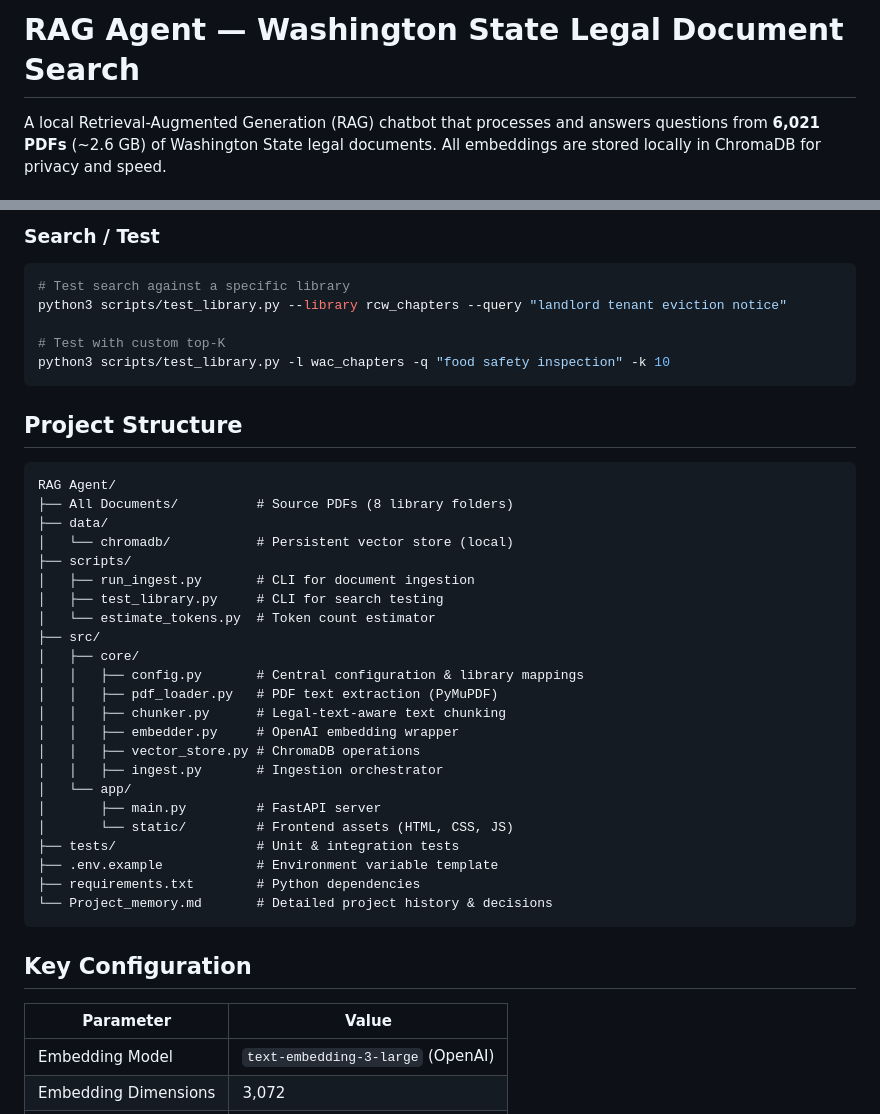
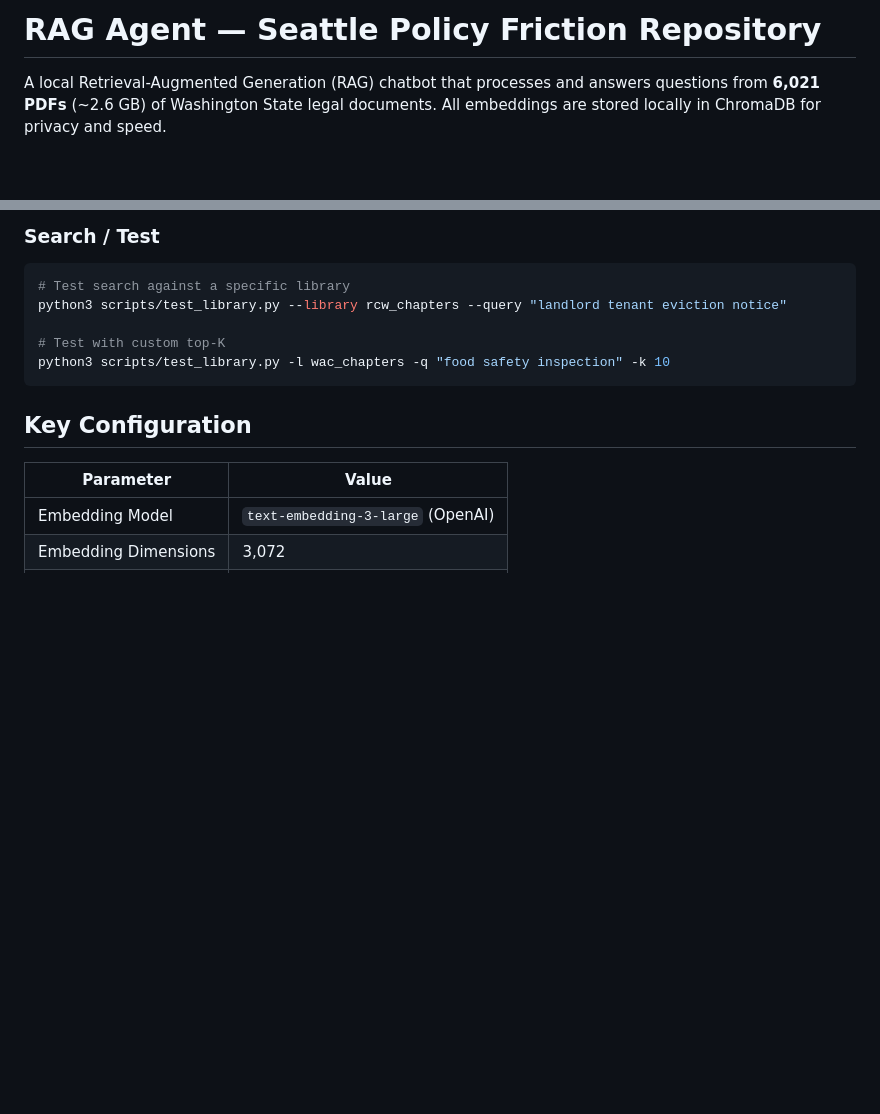
Before and after one commit to mayuresh747/RAG-Agent, a Markdown page: README.md, 2 parts joined by grey strips. GitHub-like rendering; blank space fills up the shorter version.

Commit message:
Rename project and simplify README
Updated project title and removed project structure section.

````diff
--- a/README.md
+++ b/README.md
@@ -1,4 +1,4 @@
-# RAG Agent — Washington State Legal Document Search
+# RAG Agent — Seattle Policy Friction Repository
 
 A local Retrieval-Augmented Generation (RAG) chatbot that processes and answers questions from **6,021 PDFs** (~2.6 GB) of Washington State legal documents. All embeddings are stored locally in ChromaDB for privacy and speed.
 
@@ -74,33 +74,6 @@ python3 scripts/test_library.py --library rcw_chapters --query "landlord tenant
 python3 scripts/test_library.py -l wac_chapters -q "food safety inspection" -k 10
 ```
 
-## Project Structure
-
-```
-RAG Agent/
-├── All Documents/          # Source PDFs (8 library folders)
-├── data/
-│   └── chromadb/           # Persistent vector store (local)
-├── scripts/
-│   ├── run_ingest.py       # CLI for document ingestion
-│   ├── test_library.py     # CLI for search testing
-│   └── estimate_tokens.py  # Token count estimator
-├── src/
-│   ├── core/
-│   │   ├── config.py       # Central configuration & library mappings
-│   │   ├── pdf_loader.py   # PDF text extraction (PyMuPDF)
-│   │   ├── chunker.py      # Legal-text-aware text chunking
-│   │   ├── embedder.py     # OpenAI embedding wrapper
-│   │   ├── vector_store.py # ChromaDB operations
-│   │   ├── ingest.py       # Ingestion orchestrator
-│   └── app/
-│       ├── main.py         # FastAPI server
-│       └── static/         # Frontend assets (HTML, CSS, JS)
-├── tests/                  # Unit & integration tests
-├── .env.example            # Environment variable template
-├── requirements.txt        # Python dependencies
-└── Project_memory.md       # Detailed project history & decisions
-```
 
 ## Key Configuration
 
````
